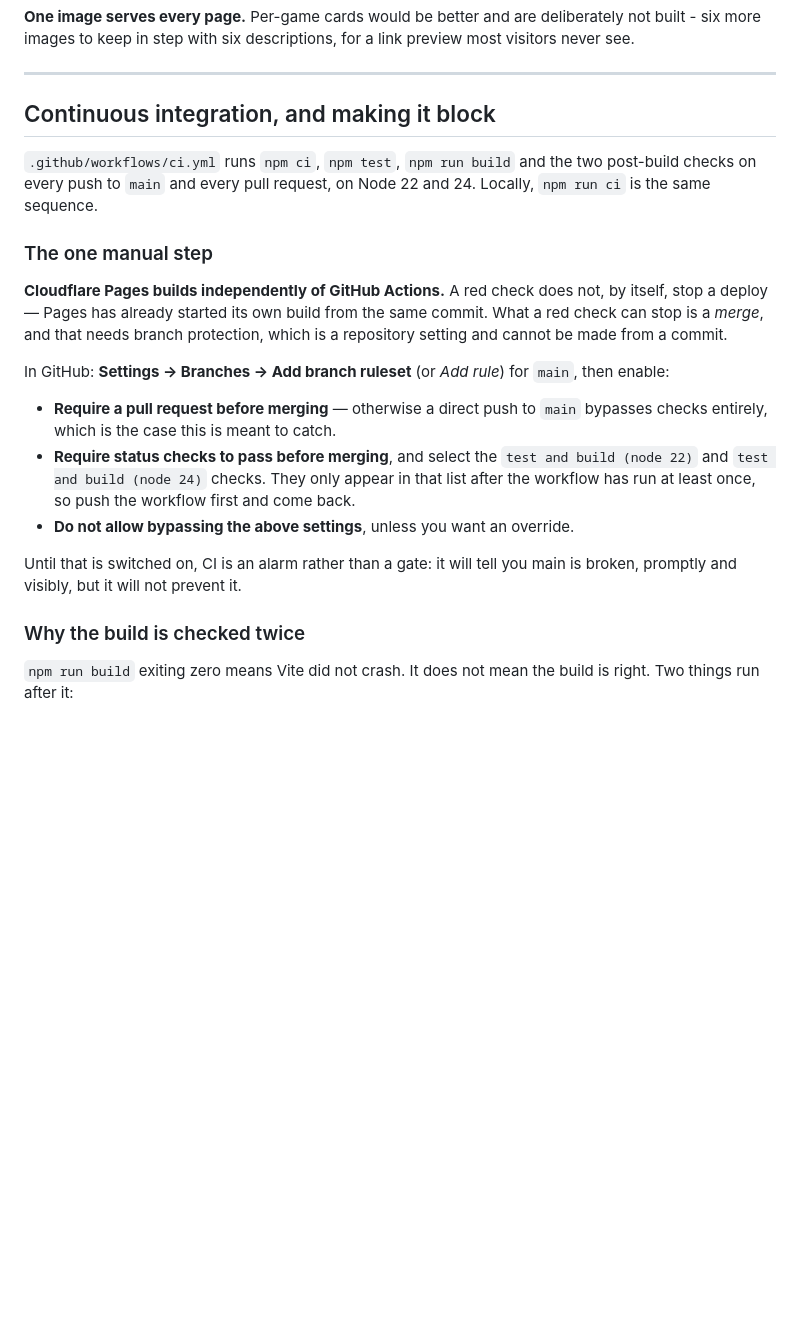
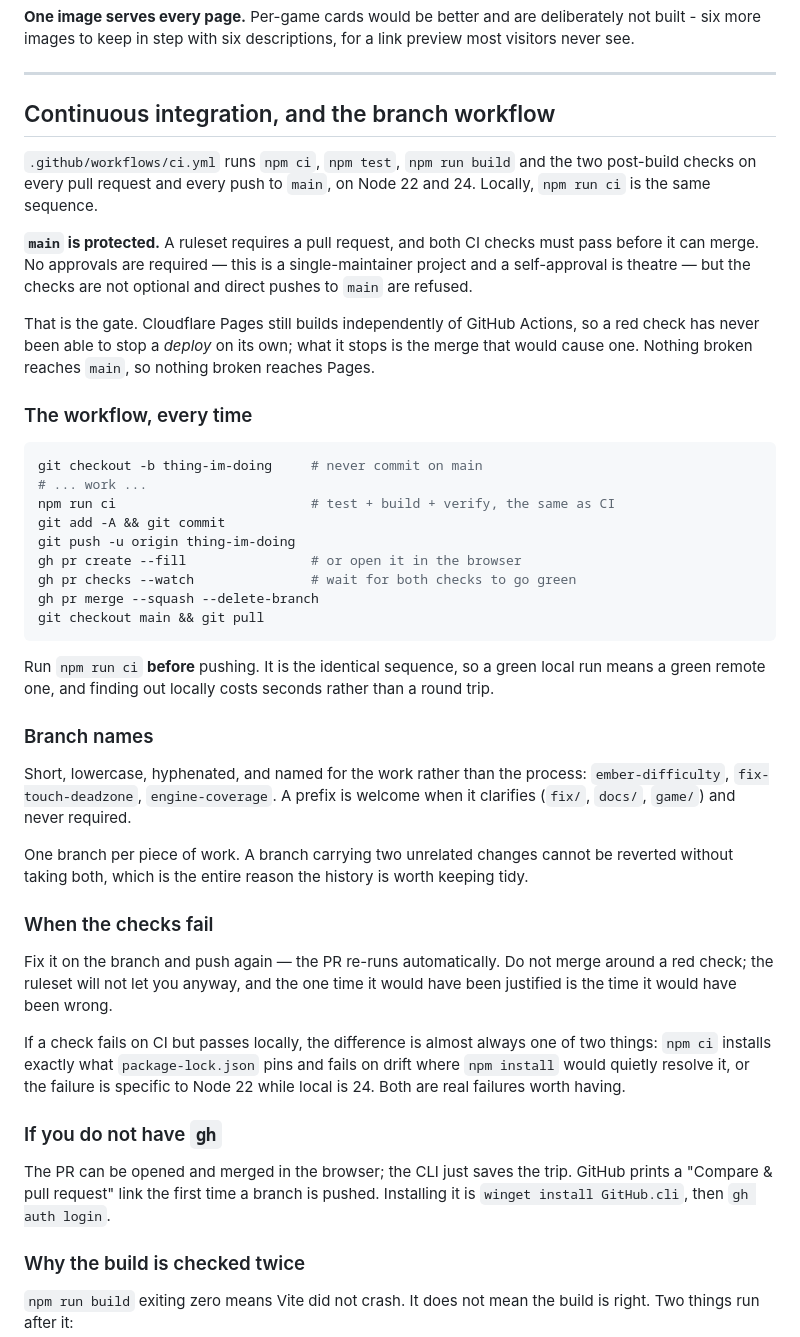
Before and after one commit to DJ-Studio22/studio22, a Markdown page: DEPLOY.md, the part around the change. Rendered like a GitHub page; blank space fills up the shorter version.

````diff
--- a/DEPLOY.md
+++ b/DEPLOY.md
@@ -144,32 +144,66 @@ descriptions, for a link preview most visitors never see.
 
 ---
 
-## Continuous integration, and making it block
+## Continuous integration, and the branch workflow
 
 `.github/workflows/ci.yml` runs `npm ci`, `npm test`, `npm run build` and the
-two post-build checks on every push to `main` and every pull request, on Node
+two post-build checks on every pull request and every push to `main`, on Node
 22 and 24. Locally, `npm run ci` is the same sequence.
 
-### The one manual step
+**`main` is protected.** A ruleset requires a pull request, and both CI checks
+must pass before it can merge. No approvals are required — this is a
+single-maintainer project and a self-approval is theatre — but the checks are
+not optional and direct pushes to `main` are refused.
 
-**Cloudflare Pages builds independently of GitHub Actions.** A red check does
-not, by itself, stop a deploy — Pages has already started its own build from
-the same commit. What a red check can stop is a *merge*, and that needs branch
-protection, which is a repository setting and cannot be made from a commit.
+That is the gate. Cloudflare Pages still builds independently of GitHub
+Actions, so a red check has never been able to stop a *deploy* on its own; what
+it stops is the merge that would cause one. Nothing broken reaches `main`, so
+nothing broken reaches Pages.
 
-In GitHub: **Settings → Branches → Add branch ruleset** (or *Add rule*) for
-`main`, then enable:
+### The workflow, every time
 
-- **Require a pull request before merging** — otherwise a direct push to
-  `main` bypasses checks entirely, which is the case this is meant to catch.
-- **Require status checks to pass before merging**, and select the
-  `test and build (node 22)` and `test and build (node 24)` checks. They only
-  appear in that list after the workflow has run at least once, so push the
-  workflow first and come back.
-- **Do not allow bypassing the above settings**, unless you want an override.
+```bash
+git checkout -b thing-im-doing     # never commit on main
+# ... work ...
+npm run ci                         # test + build + verify, the same as CI
+git add -A && git commit
+git push -u origin thing-im-doing
+gh pr create --fill                # or open it in the browser
+gh pr checks --watch               # wait for both checks to go green
+gh pr merge --squash --delete-branch
+git checkout main && git pull
+```
 
-Until that is switched on, CI is an alarm rather than a gate: it will tell you
-main is broken, promptly and visibly, but it will not prevent it.
+Run `npm run ci` **before** pushing. It is the identical sequence, so a green
+local run means a green remote one, and finding out locally costs seconds
+rather than a round trip.
+
+### Branch names
+
+Short, lowercase, hyphenated, and named for the work rather than the process:
+`ember-difficulty`, `fix-touch-deadzone`, `engine-coverage`. A prefix is
+welcome when it clarifies (`fix/`, `docs/`, `game/`) and never required.
+
+One branch per piece of work. A branch carrying two unrelated changes cannot
+be reverted without taking both, which is the entire reason the history is
+worth keeping tidy.
+
+### When the checks fail
+
+Fix it on the branch and push again — the PR re-runs automatically. Do not
+merge around a red check; the ruleset will not let you anyway, and the one
+time it would have been justified is the time it would have been wrong.
+
+If a check fails on CI but passes locally, the difference is almost always one
+of two things: `npm ci` installs exactly what `package-lock.json` pins and
+fails on drift where `npm install` would quietly resolve it, or the failure is
+specific to Node 22 while local is 24. Both are real failures worth having.
+
+### If you do not have `gh`
+
+The PR can be opened and merged in the browser; the CLI just saves the trip.
+GitHub prints a "Compare & pull request" link the first time a branch is
+pushed. Installing it is `winget install GitHub.cli`, then `gh auth login`.
 
 ### Why the build is checked twice
 
````
Also changed, not shown: CLAUDE.md (+48 -0 lines), README.md (+9 -4 lines).
